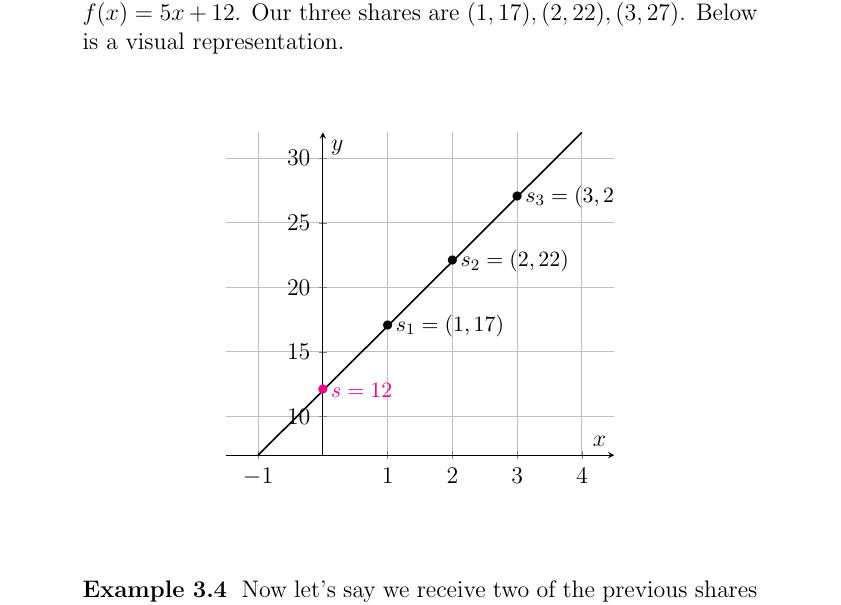
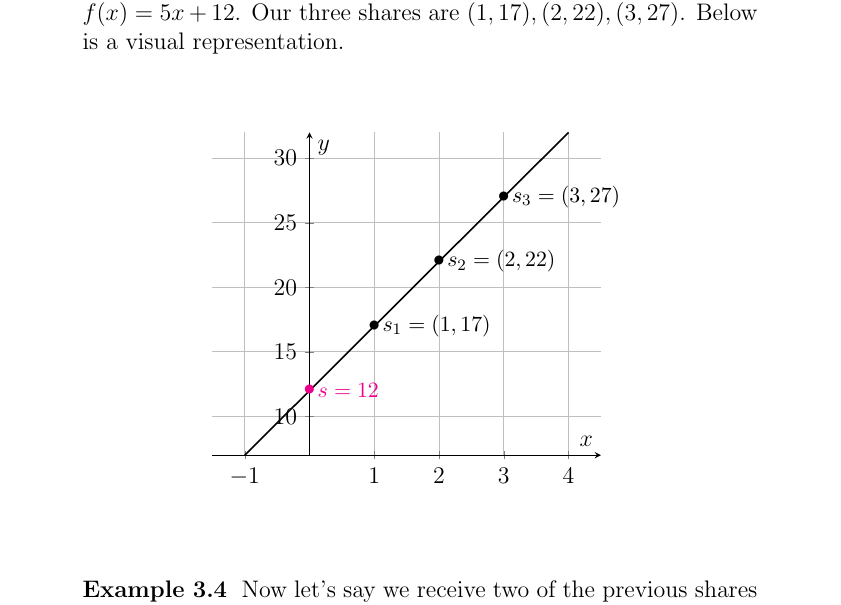
Before and after one commit to nglaeser/gtm-ss, a LaTeX document (packet/main.tex, which reads packet/src/shamir.tex): part of page 37 of 41, cut so that both start at the same text. Compiled offline with pdfLaTeX.

Commit message:
fix tikz image formatting issue

```diff
--- a/packet/src/shamir.tex
+++ b/packet/src/shamir.tex
@@ -564,12 +564,12 @@ $y$-intercept and output that.
 \node (share1) at (axis cs: 1,17) {\textbullet};
 \node (share2) at (axis cs: 2,22) {\textbullet};
 \node (share3) at (axis cs: 3,27) {\textbullet};
+\node [magenta] (s) at (axis cs: 0,12) {\textbullet};
+\node [right,magenta,font=\small] at (s) {$s=12$};
+\end{axis}
 \node [right,font=\small] at (share1) {$s_1=(1,17)$};
 \node [right,font=\small] at (share2) {$s_2=(2,22)$};
 \node [right,font=\small] at (share3) {$s_3=(3,27)$};
-\node [magenta] (s) at (axis cs: 0,12) {\textbullet};
-\node [right,magenta,font=\small] at (s) {$s=12$};
-\end{axis}
 \end{tikzpicture}
 \end{center}
 
```
Also changed, not shown: packet/main.pdf.
